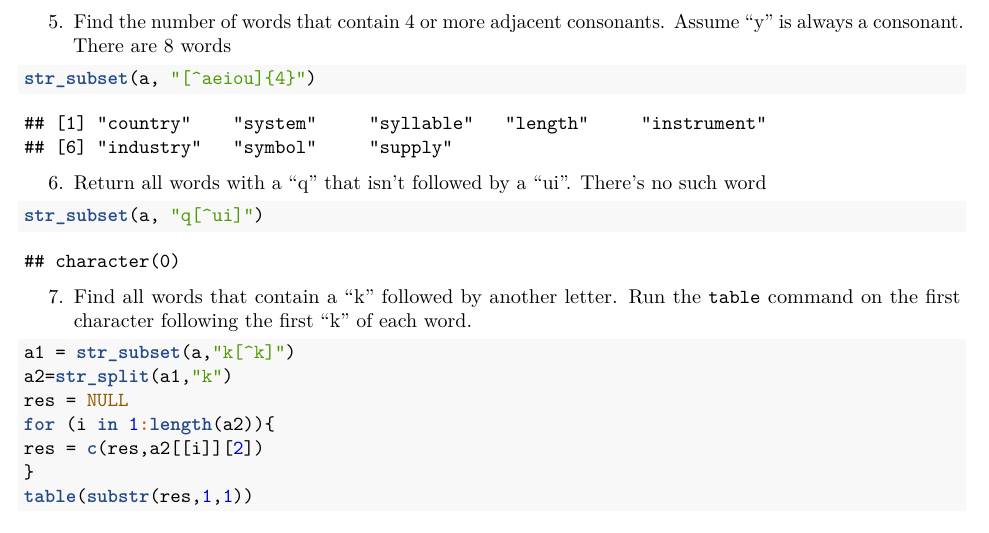
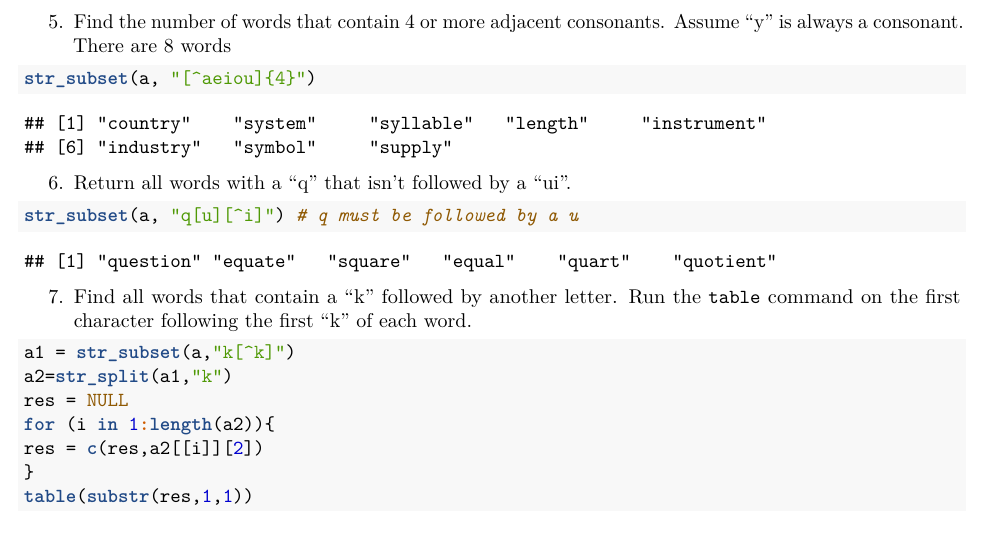
Before and after one commit to haoyangyi414/Bios5301_haoyangyi, an R Markdown document (homework7.Rmd): part of page 4 of 5, cut so that both start at the same text. The pictures show the output file homework7.pdf that the author committed with the source.

Commit message:
new version

````diff
--- a/homework7.Rmd
+++ b/homework7.Rmd
@@ -143,9 +143,10 @@ str_subset(a, "[^aeiou]{4}")
 ```
 
 6. Return all words with a "q" that isn't followed by a "ui".
-   There's no such word
+
 ```{r}
-str_subset(a, "q[^ui]")
+str_subset(a, "q[u][^i]") # q must be followed by a u
+
 ```
 
 7. Find all words that contain a "k" followed by another letter. Run the `table` command on the first character following the first "k" of each word.
````
Also changed, not shown: homework7.pdf.
